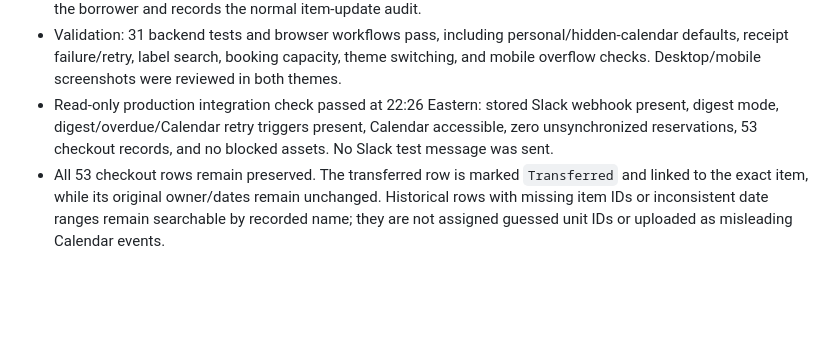
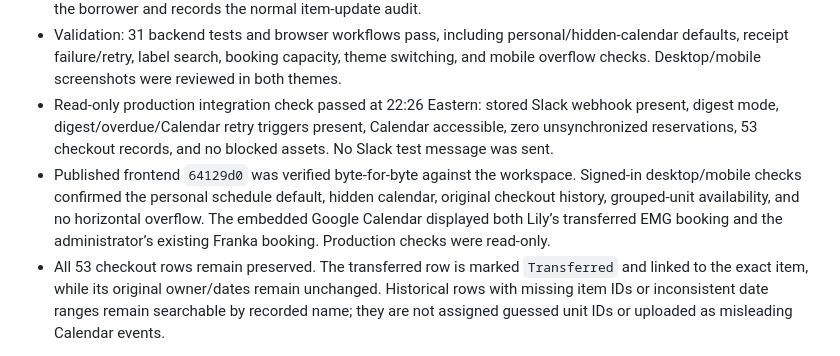
Before and after one commit to penn-figueroa-lab/lab-inventory, a Markdown page: SETUP.md, the part around the change. Rendered like a GitHub page; blank space fills up the shorter version.

Commit message:
Record production integration and visual verification

```diff
--- a/SETUP.md
+++ b/SETUP.md
@@ -45,6 +45,7 @@ The temporary staging calendar and triggers were deleted on November 5, 2026 at
 - External drive **CE-000265-002** remains **On loan to Shafagh**, with no invented return date or identity alias. It is excluded from bookable capacity until returned. To record its return, edit its Status to Available; the server clears the borrower and records the normal item-update audit.
 - Validation: 31 backend tests and browser workflows pass, including personal/hidden-calendar defaults, receipt failure/retry, label search, booking capacity, theme switching, and mobile overflow checks. Desktop/mobile screenshots were reviewed in both themes.
 - Read-only production integration check passed at 22:26 Eastern: stored Slack webhook present, digest mode, digest/overdue/Calendar retry triggers present, Calendar accessible, zero unsynchronized reservations, 53 checkout records, and no blocked assets. No Slack test message was sent.
+- Published frontend `64129d0` was verified byte-for-byte against the workspace. Signed-in desktop/mobile checks confirmed the personal schedule default, hidden calendar, original checkout history, grouped-unit availability, and no horizontal overflow. The embedded Google Calendar displayed both Lily’s transferred EMG booking and the administrator’s existing Franka booking. Production checks were read-only.
 - All 53 checkout rows remain preserved. The transferred row is marked `Transferred` and linked to the exact item, while its original owner/dates remain unchanged. Historical rows with missing item IDs or inconsistent date ranges remain searchable by recorded name; they are not assigned guessed unit IDs or uploaded as misleading Calendar events.
 
 `convertConfirmedCheckoutToReservation(options)` and `recordConfirmedIndefiniteLoan(options)` run only from the Apps Script editor as a listed administrator and require the exact spreadsheet ID. The read-only `verifyLabTrackIntegrations()` function reports webhook presence, notification mode, triggers, Calendar access, sync backlog, and record counts without printing credentials or sending messages. Their administrator identity check requires the manifest's `userinfo.email` scope; authorize that scope before running them. Checkout transfers are locked, atomic, idempotent and retain durable Calendar retry state. They do not send retrospective Slack notifications. Do not rerun a transfer with a different identity or manually duplicate its Calendar event.
```
